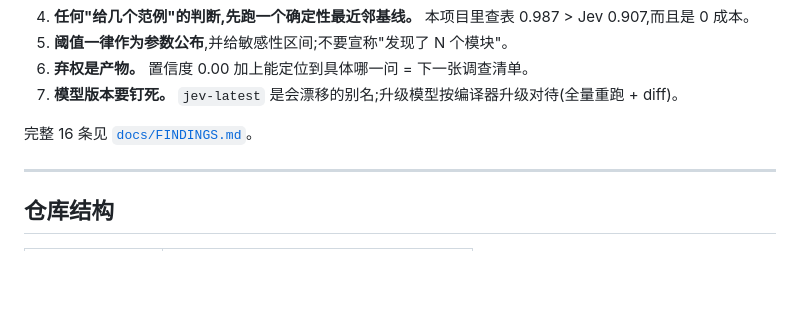
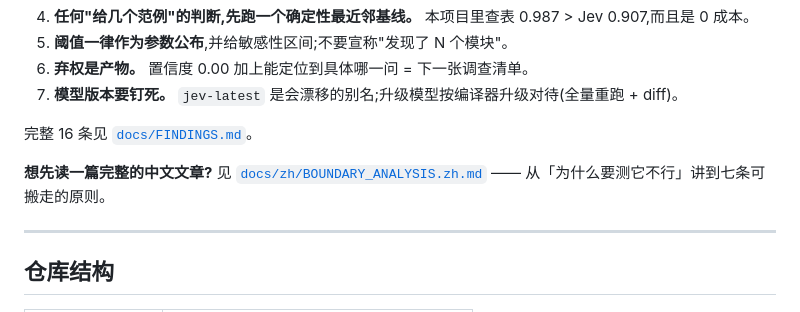
Before and after one commit to scd13150/jev-field-notes, a Markdown page: README.zh.md, the part around the change. GitHub-like rendering; blank space fills up the shorter version.

```diff
--- a/README.zh.md
+++ b/README.zh.md
@@ -117,6 +117,8 @@ python -m src.analyze
 
 完整 16 条见 [`docs/FINDINGS.md`](docs/FINDINGS.md)。
 
+**想先读一篇完整的中文文章?** 见 [`docs/zh/BOUNDARY_ANALYSIS.zh.md`](docs/zh/BOUNDARY_ANALYSIS.zh.md) —— 从「为什么要测它不行」讲到七条可搬走的原则。
+
 ---
 
 ## 仓库结构
```
Also changed, not shown: docs/zh/BOUNDARY_ANALYSIS.zh.md (added, +152 -0 lines).
